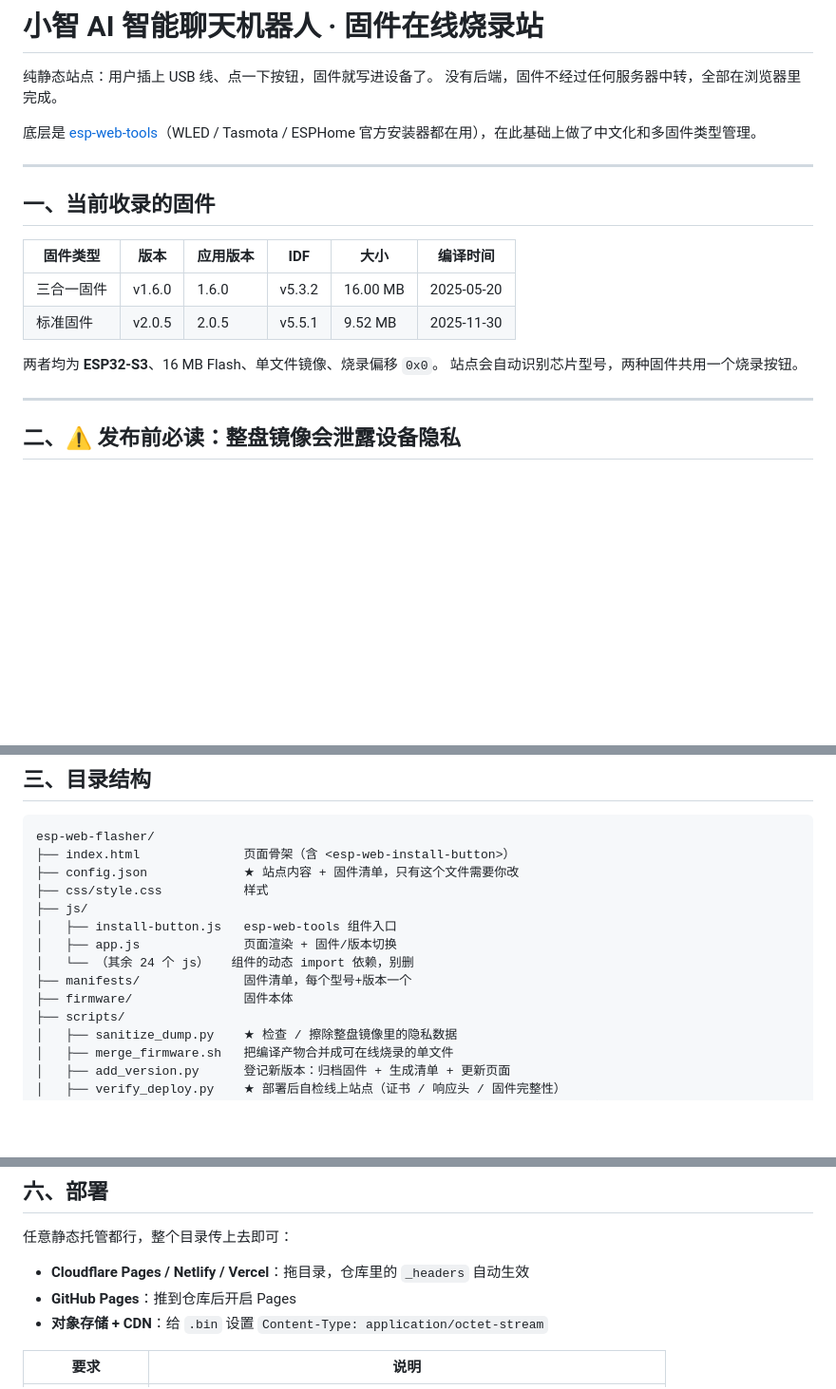
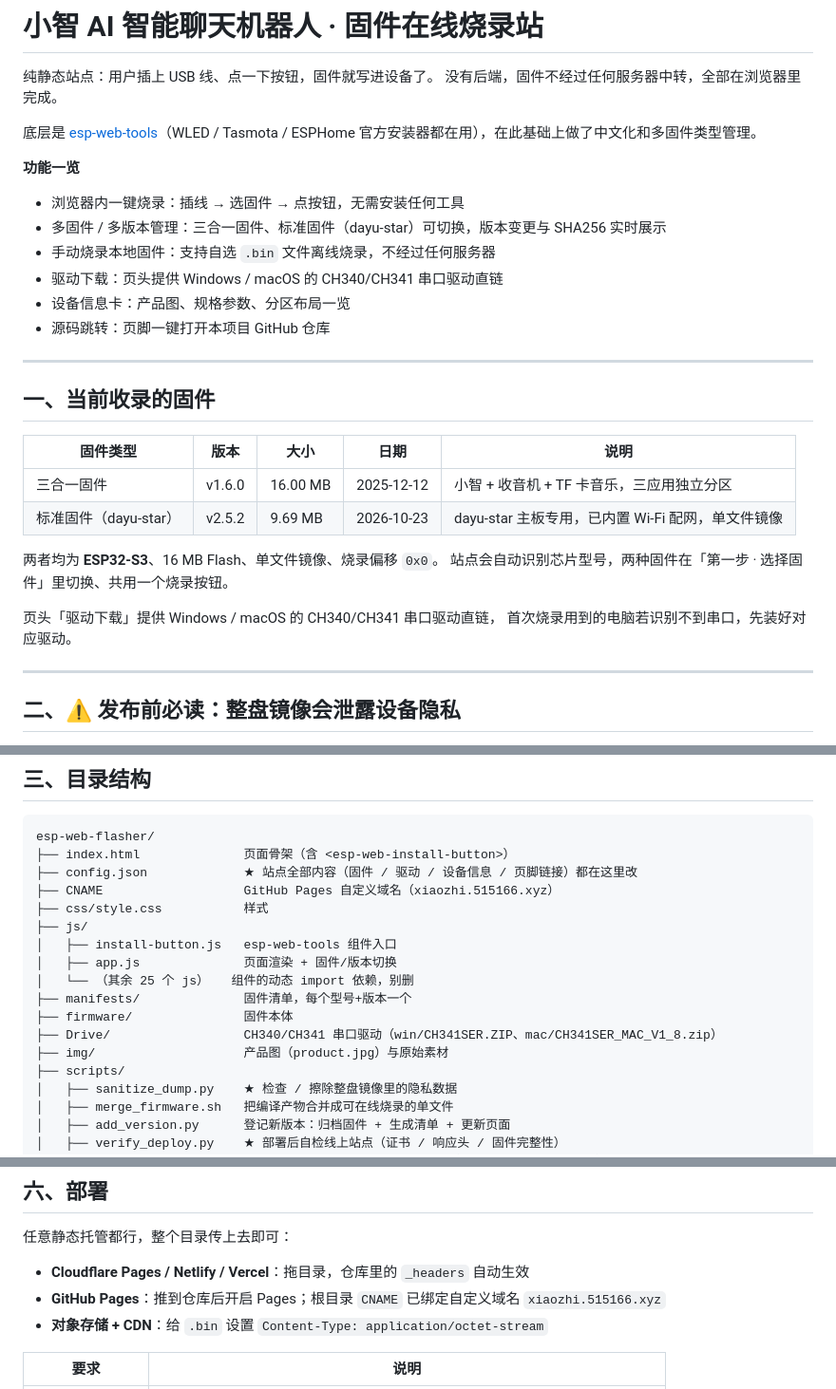
Before and after one commit to yuhua2025/esp32-online-brush-firmware, a Markdown page: README.md, 3 parts joined by grey strips. Shown at 95% size. Rendered like a GitHub page; blank space fills up the shorter version.

Commit message:
Sync: 本地固件选择、驱动下载、dayu-star v2.5.2 固件

````diff
--- a/README.md
+++ b/README.md
@@ -6,17 +6,28 @@
 底层是 [esp-web-tools](https://github.com/esphome/esp-web-tools)（WLED / Tasmota / ESPHome
 官方安装器都在用），在此基础上做了中文化和多固件类型管理。
 
+**功能一览**
+- 浏览器内一键烧录：插线 → 选固件 → 点按钮，无需安装任何工具
+- 多固件 / 多版本管理：三合一固件、标准固件（dayu-star）可切换，版本变更与 SHA256 实时展示
+- 手动烧录本地固件：支持自选 `.bin` 文件离线烧录，不经过任何服务器
+- 驱动下载：页头提供 Windows / macOS 的 CH340/CH341 串口驱动直链
+- 设备信息卡：产品图、规格参数、分区布局一览
+- 源码跳转：页脚一键打开本项目 GitHub 仓库
+
 ---
 
 ## 一、当前收录的固件
 
-| 固件类型 | 版本 | 应用版本 | IDF | 大小 | 编译时间 |
-| --- | --- | --- | --- | --- | --- |
-| 三合一固件 | v1.6.0 | 1.6.0 | v5.3.2 | 16.00 MB | 2025-05-20 |
-| 标准固件 | v2.0.5 | 2.0.5 | v5.5.1 | 9.52 MB | 2025-11-30 |
+| 固件类型 | 版本 | 大小 | 日期 | 说明 |
+| --- | --- | --- | --- | --- |
+| 三合一固件 | v1.6.0 | 16.00 MB | 2025-12-12 | 小智 + 收音机 + TF 卡音乐，三应用独立分区 |
+| 标准固件（dayu-star） | v2.5.2 | 9.69 MB | 2026-10-23 | dayu-star 主板专用，已内置 Wi-Fi 配网，单文件镜像 |
 
 两者均为 **ESP32-S3**、16 MB Flash、单文件镜像、烧录偏移 `0x0`。
-站点会自动识别芯片型号，两种固件共用一个烧录按钮。
+站点会自动识别芯片型号，两种固件在「第一步 · 选择固件」里切换、共用一个烧录按钮。
+
+页头「驱动下载」提供 Windows / macOS 的 CH340/CH341 串口驱动直链，
+首次烧录用到的电脑若识别不到串口，先装好对应驱动。
 
 ---
 
@@ -58,14 +69,17 @@ python3 scripts/sanitize_dump.py --in 你的镜像.bin --out clean.bin
 ```
 esp-web-flasher/
 ├── index.html              页面骨架（含 <esp-web-install-button>）
-├── config.json             ★ 站点内容 + 固件清单，只有这个文件需要你改
+├── config.json             ★ 站点全部内容（固件 / 驱动 / 设备信息 / 页脚链接）都在这里改
+├── CNAME                   GitHub Pages 自定义域名（xiaozhi.515166.xyz）
 ├── css/style.css           样式
 ├── js/
 │   ├── install-button.js   esp-web-tools 组件入口
 │   ├── app.js              页面渲染 + 固件/版本切换
-│   └── （其余 24 个 js）   组件的动态 import 依赖，别删
+│   └── （其余 25 个 js）   组件的动态 import 依赖，别删
 ├── manifests/              固件清单，每个型号+版本一个
 ├── firmware/               固件本体
+├── Drive/                  CH340/CH341 串口驱动（win/CH341SER.ZIP、mac/CH341SER_MAC_V1_8.zip）
+├── img/                    产品图（product.jpg）与原始素材
 ├── scripts/
 │   ├── sanitize_dump.py    ★ 检查 / 擦除整盘镜像里的隐私数据
 │   ├── merge_firmware.sh   把编译产物合并成可在线烧录的单文件
@@ -144,7 +158,7 @@ python3 scripts/add_version.py --list
 任意静态托管都行，整个目录传上去即可：
 
 - **Cloudflare Pages / Netlify / Vercel**：拖目录，仓库里的 `_headers` 自动生效
-- **GitHub Pages**：推到仓库后开启 Pages
+- **GitHub Pages**：推到仓库后开启 Pages；根目录 `CNAME` 已绑定自定义域名 `xiaozhi.515166.xyz`
 - **对象存储 + CDN**：给 `.bin` 设置 `Content-Type: application/octet-stream`
 
 | 要求 | 说明 |
````
